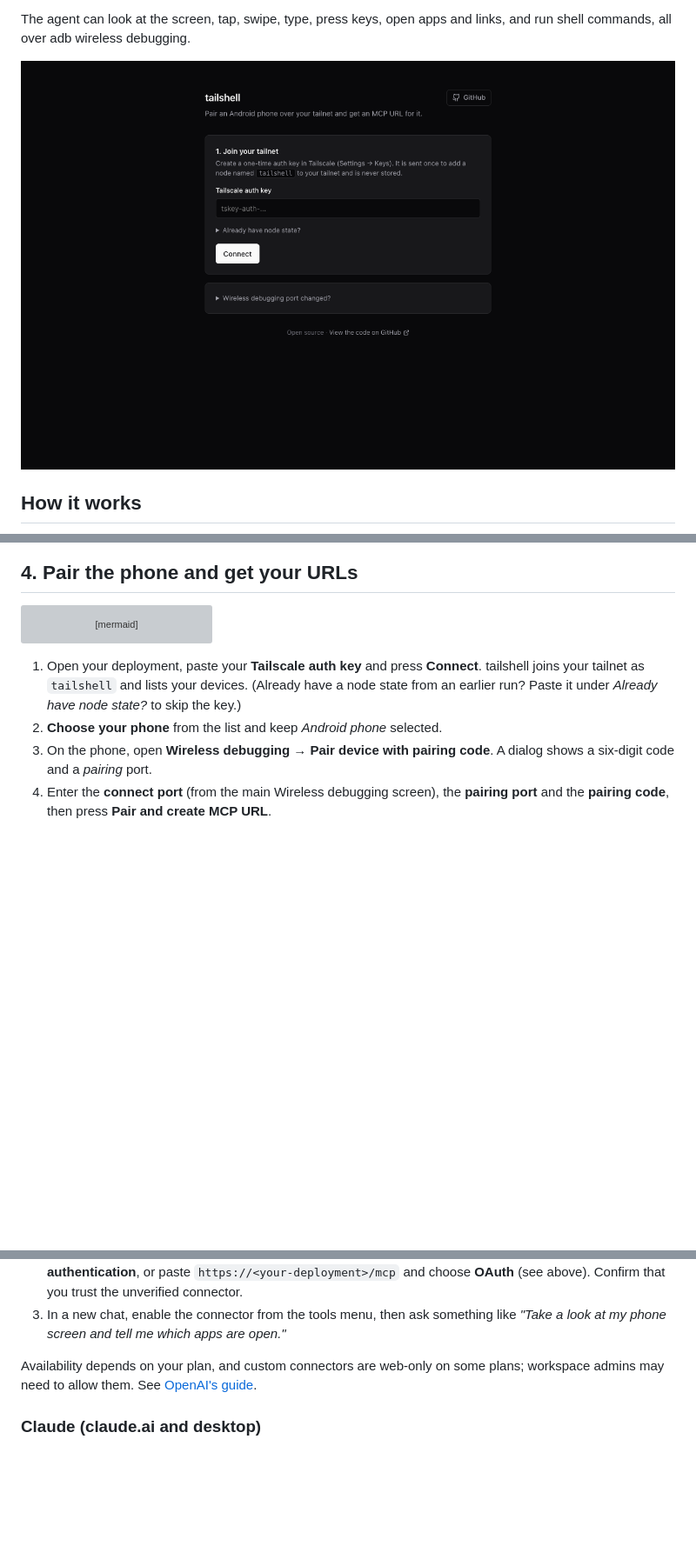
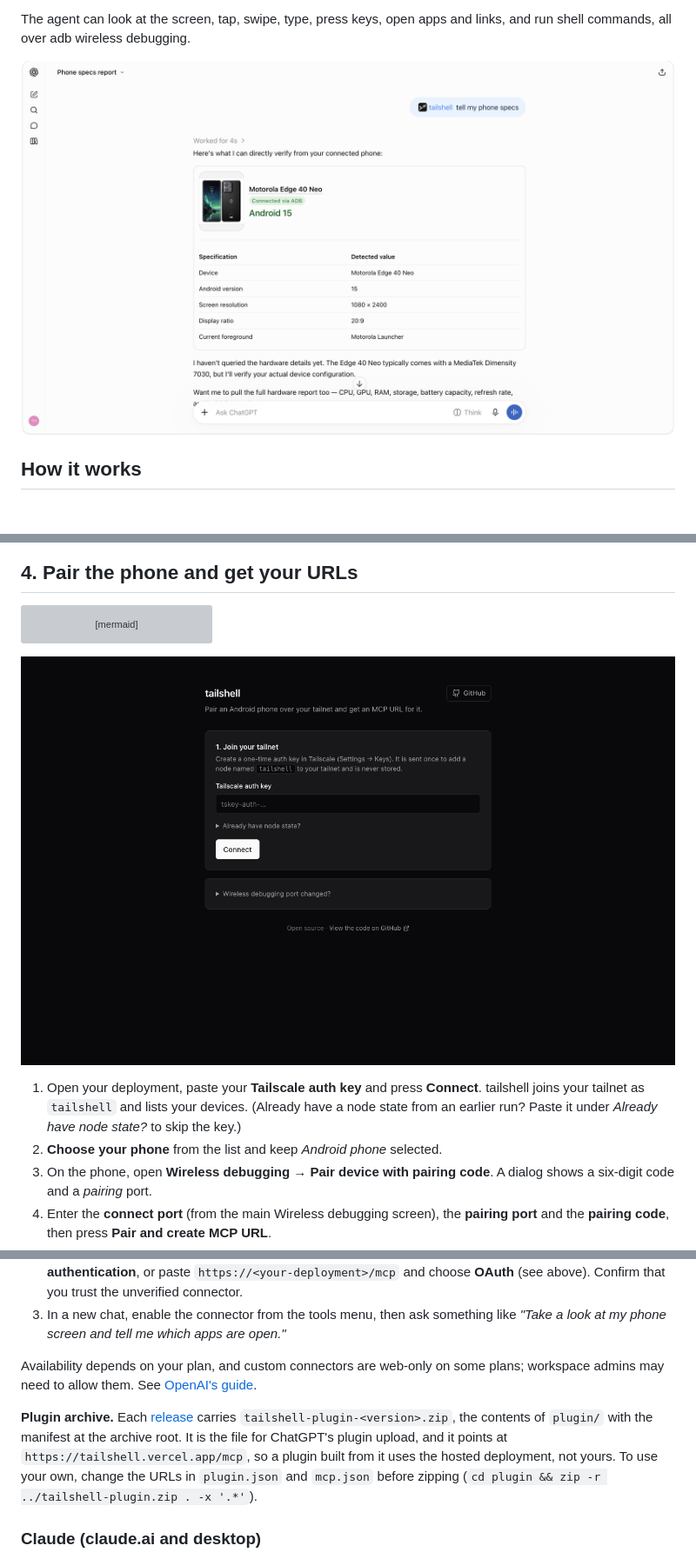
Before and after one commit to theabbie/tailshell, a Markdown page: README.md, 3 parts joined by grey strips. Shown at 87% size. Rendered like a GitHub page; pictures changed too: docs/screenshots/chatgpt-phone-specs.png (added); blank space fills up the shorter version; grey boxes are pictures that could not be loaded.

````diff
--- a/README.md
+++ b/README.md
@@ -6,7 +6,7 @@ Let an AI agent use your Android phone. tailshell pairs a phone over your privat
 
 The agent can look at the screen, tap, swipe, type, press keys, open apps and links, and run shell commands, all over adb wireless debugging.
 
-![tailshell home page](docs/screenshots/home-landscape.png)
+![ChatGPT using tailshell to read the specs of a connected phone](docs/screenshots/chatgpt-phone-specs.png)
 
 ## How it works
 
@@ -123,6 +123,8 @@ sequenceDiagram
     Note over You: paste the MCP URL into your AI client
 ```
 
+![The tailshell home page](docs/screenshots/home-landscape.png)
+
 1. Open your deployment, paste your **Tailscale auth key** and press **Connect**. tailshell joins your tailnet as `tailshell` and lists your devices. (Already have a node state from an earlier run? Paste it under *Already have node state?* to skip the key.)
 2. **Choose your phone** from the list and keep *Android phone* selected.
 3. On the phone, open **Wireless debugging → Pair device with pairing code**. A dialog shows a six-digit code and a *pairing* port.
@@ -190,6 +192,8 @@ How it behaves:
 3. In a new chat, enable the connector from the tools menu, then ask something like *"Take a look at my phone screen and tell me which apps are open."*
 
 Availability depends on your plan, and custom connectors are web-only on some plans; workspace admins may need to allow them. See [OpenAI's guide](https://developers.openai.com/api/docs/guides/custom-mcp-server).
+
+**Plugin archive.** Each [release](https://github.com/theabbie/tailshell/releases) carries `tailshell-plugin-<version>.zip`, the contents of `plugin/` with the manifest at the archive root. It is the file for ChatGPT's plugin upload, and it points at `https://tailshell.vercel.app/mcp`, so a plugin built from it uses the hosted deployment, not yours. To use your own, change the URLs in `plugin.json` and `mcp.json` before zipping (`cd plugin && zip -r ../tailshell-plugin.zip . -x '.*'`).
 
 ### Claude (claude.ai and desktop)
 
````
Also changed, not shown: docs/SUBMISSION.md (+2 -1 lines), 1 other file.
